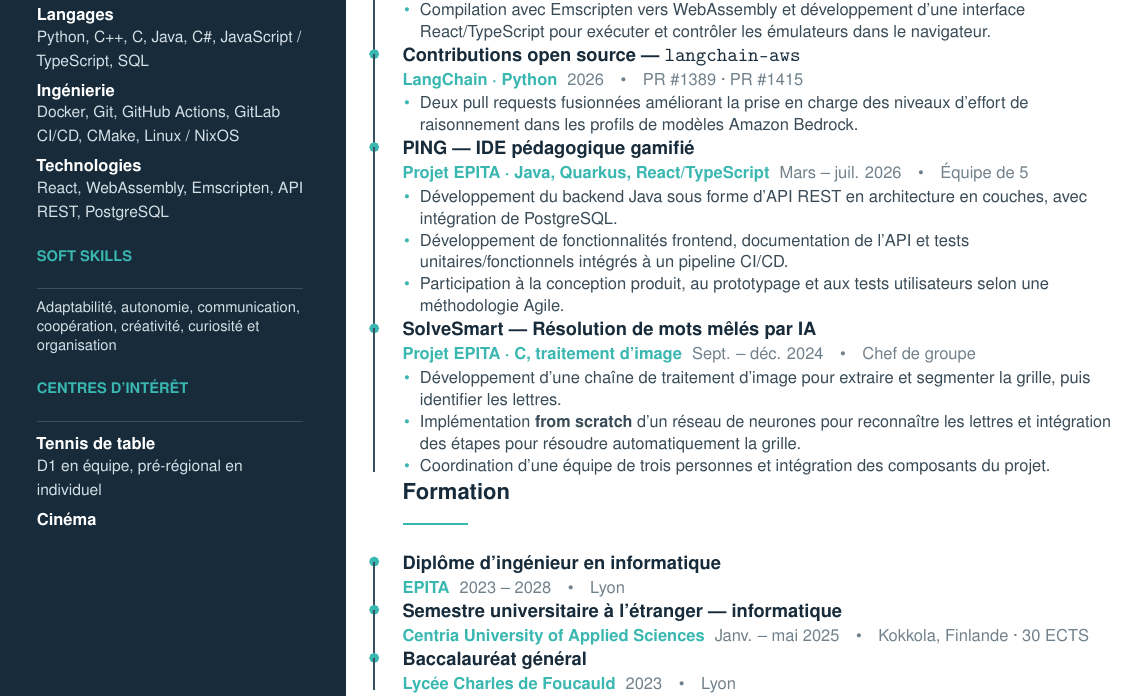
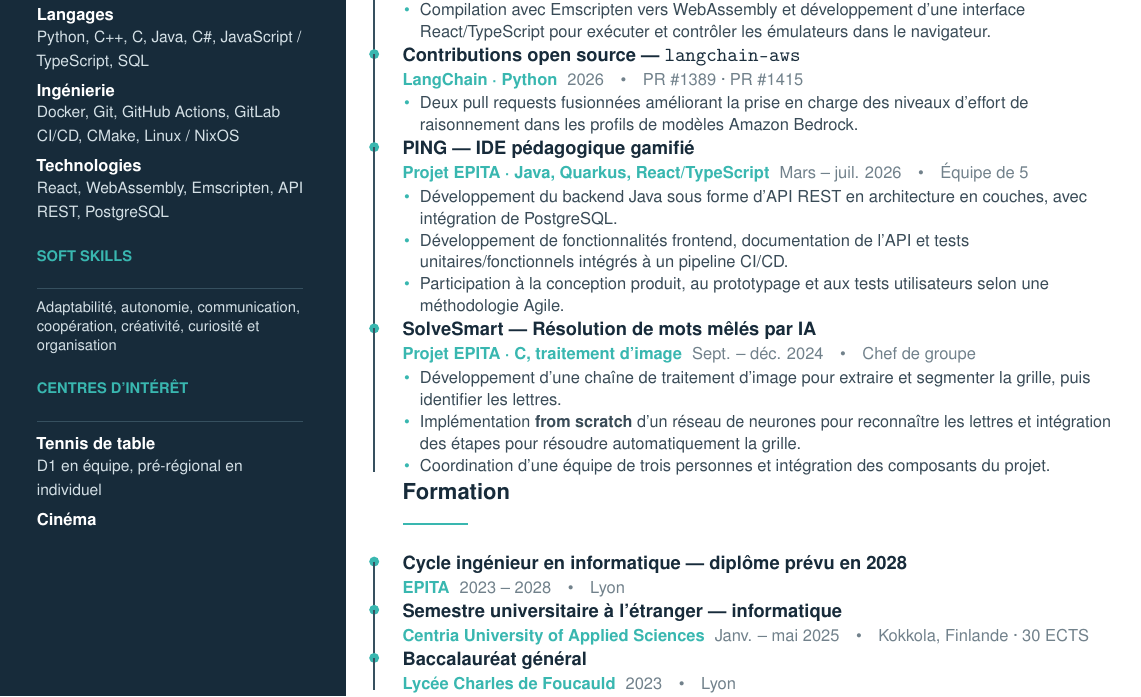
Before and after one commit to Vorpalin/curriculum-vitae, a LaTeX CV (cv_two_columns.tex, which reads content/fr.tex): part of the page, cut so that both start at the same text. Compiled offline with pdfLaTeX; a LaTeX package or settings file that is missing is left out.

Commit message:
Clarify ongoing engineering degree in French CV

```diff
--- a/content/fr.tex
+++ b/content/fr.tex
@@ -56,7 +56,7 @@
 
 % ---------- Education ----------
 \newcommand{\cvEducation}{%
-  \cvedu{Diplôme d'ingénieur en informatique}{EPITA}{Lyon}{2023 -- 2028}
+  \cvedu{Cycle ingénieur en informatique — diplôme prévu en 2028}{EPITA}{Lyon}{2023 -- 2028}
   \cvedu{Semestre universitaire à l'étranger — informatique}{Centria University of Applied Sciences}{Kokkola, Finlande · 30 ECTS}{Janv. -- mai 2025}
   \cvedulast{Baccalauréat général}{Lycée Charles de Foucauld}{Lyon}{2023}}
 
```
